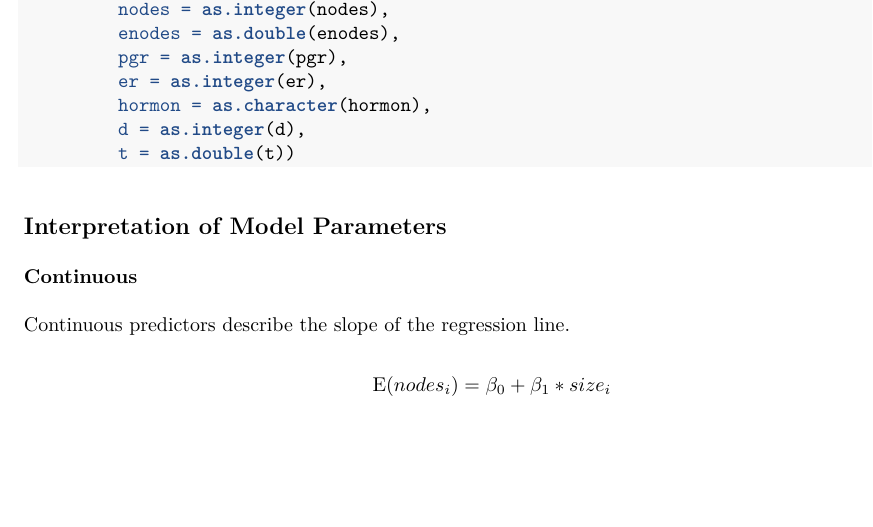
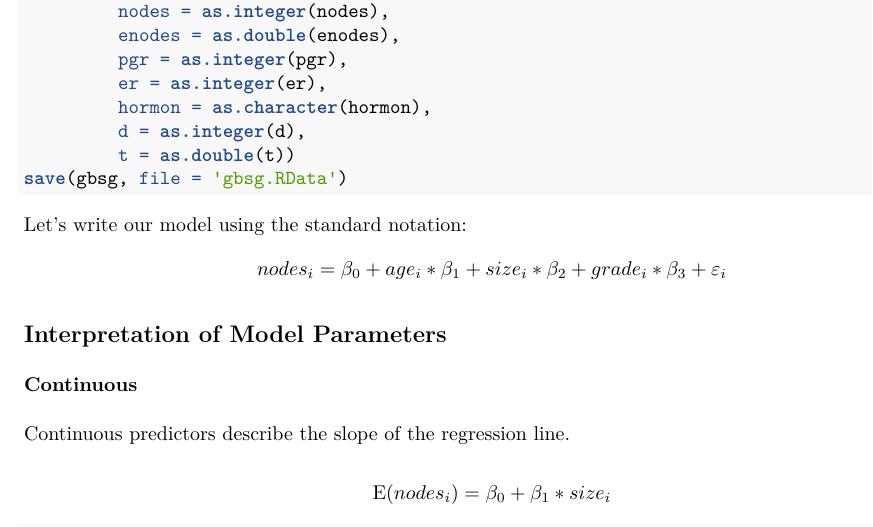
Before and after one commit to BIFXapps/BIFX553, an R Markdown document (1-26/Discussion2.Rmd): part of page 4 of 6, cut so that both start at the same text, the shorter picture padded with empty space. The pictures show the output file 1-26/Discussion2.pdf that the author committed with the source.

Commit message:
Minor additions to Discussion2

````diff
--- a/1-26/Discussion2.Rmd
+++ b/1-26/Discussion2.Rmd
@@ -128,4 +128,7 @@ gbsg <- as_data_frame(gbsg) %>%
 save(gbsg, file = 'gbsg.RData')
 ```
 
+Let's write our model using the standard notation:
+$$ nodes_i = \beta_0 + age_i*\beta_1 + size_i*\beta_2 + grade_i*\beta_3 + \varepsilon_i $$
+
 ```{r first model, include = FALSE}
````
Also changed, not shown: 1-26/Discussion2.pdf, 1-26/Discussion2.Rmd (1 more changed lines).
